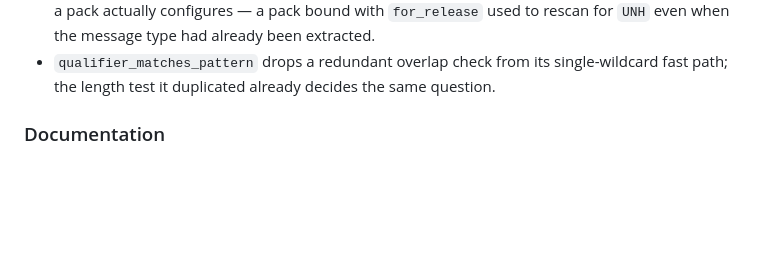
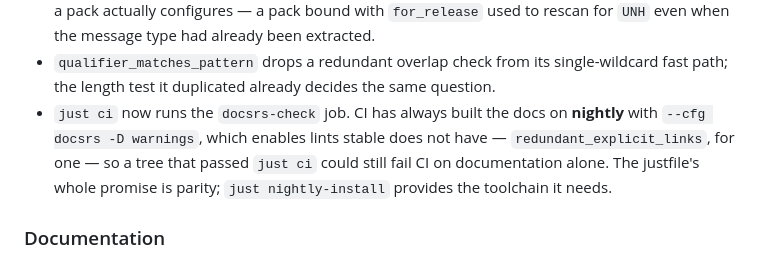
Before and after one commit to hupe1980/edifact-rs, a Markdown page: CHANGELOG.md, the part around the change. Drawn GitHub-style; blank space fills up the shorter version.

Commit message:
fix: update changelog to reflect CI changes for documentation checks

```diff
--- a/CHANGELOG.md
+++ b/CHANGELOG.md
@@ -169,6 +169,11 @@ the derive dropping components on write — was silent data loss on the way out.
 - `qualifier_matches_pattern` drops a redundant overlap check from its
   single-wildcard fast path; the length test it duplicated already decides the
   same question.
+- `just ci` now runs the `docsrs-check` job. CI has always built the docs on
+  **nightly** with `--cfg docsrs -D warnings`, which enables lints stable does
+  not have — `redundant_explicit_links`, for one — so a tree that passed
+  `just ci` could still fail CI on documentation alone. The justfile's whole
+  promise is parity; `just nightly-install` provides the toolchain it needs.
 
 ### Documentation
 
```
